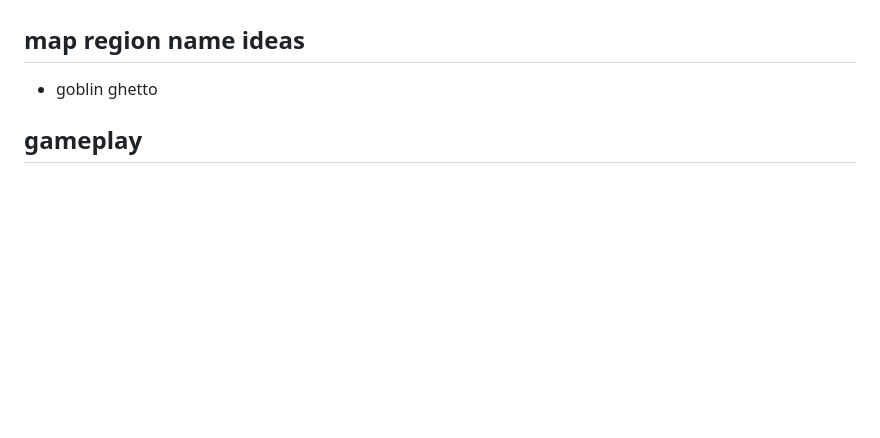
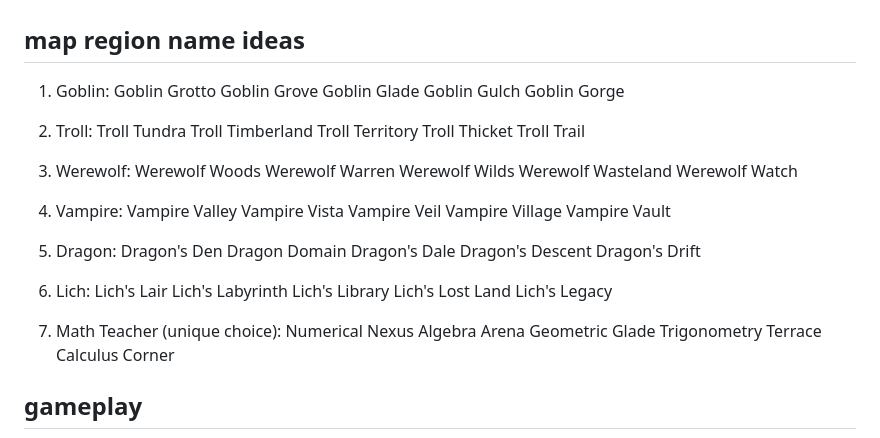
Before and after one commit to 321BadgerCode/ascii_odyssey, a Markdown page: README.md, the part around the change. Rendered like a GitHub page; blank space fills up the shorter version.

```diff
--- a/README.md
+++ b/README.md
@@ -14,7 +14,54 @@ terminal game made w/ c++. this game was started by 2 students for the CPT final
 * Monster Mash-up
 
 ## map region name ideas
-* goblin ghetto
+1. Goblin:
+	Goblin Grotto
+    Goblin Grove
+    Goblin Glade
+    Goblin Gulch
+    Goblin Gorge
+
+1. Troll:
+    Troll Tundra
+    Troll Timberland
+    Troll Territory
+    Troll Thicket
+    Troll Trail
+
+1. Werewolf:
+    Werewolf Woods
+    Werewolf Warren
+    Werewolf Wilds
+    Werewolf Wasteland
+    Werewolf Watch
+
+1. Vampire:
+    Vampire Valley
+    Vampire Vista
+    Vampire Veil
+    Vampire Village
+    Vampire Vault
+
+1. Dragon:
+    Dragon's Den
+    Dragon Domain
+    Dragon's Dale
+    Dragon's Descent
+    Dragon's Drift
+
+1. Lich:
+    Lich's Lair
+    Lich's Labyrinth
+    Lich's Library
+    Lich's Lost Land
+    Lich's Legacy
+
+1. Math Teacher (unique choice):
+    Numerical Nexus
+    Algebra Arena
+    Geometric Glade
+    Trigonometry Terrace
+    Calculus Corner
 
 ## gameplay
 ![](./gameplay/intro.jpg)
```
